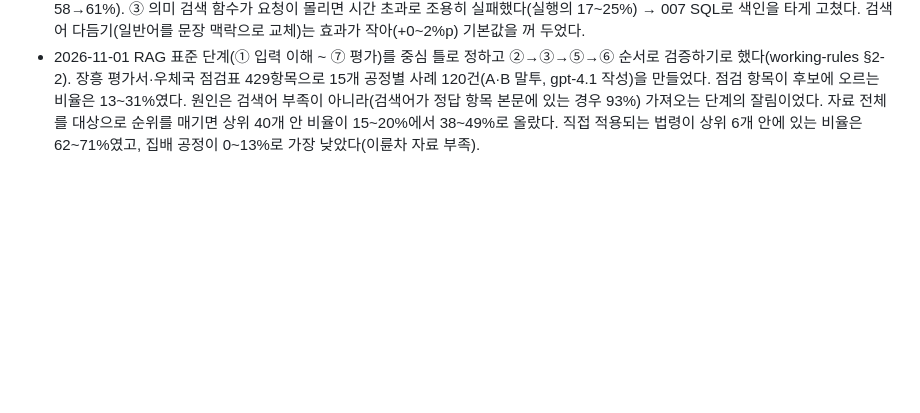
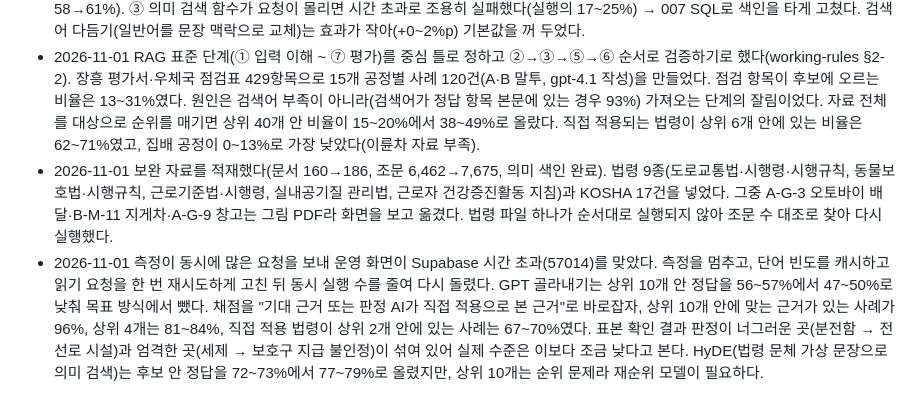
Before and after one commit to hadeshell1818-coder/ansimon-test, a Markdown page: docs/dev-history.md, the part around the change. Drawn GitHub-style; blank space fills up the shorter version.

```diff
--- a/docs/dev-history.md
+++ b/docs/dev-history.md
@@ -120,3 +120,5 @@
 - 2026-11-01 초안 시뮬레이션 1·2차(A세트 354+351건, B세트 236건)를 돌렸다. 검색어에 법령 용어가 든 비율이 28%였는데, 지시문을 고쳐 65%로 올렸다. 골라내기는 후보 4.5개만 남길 만큼 엄격해서 완화했다(7.4개). B세트 검증 결과, 목표 방식(단어+의미+골라내기)이 단어 검색만 쓸 때보다 후보 49→64%, 최종 인용 9→14%로 나았다. 다만 절대 수준이 낮아 운영 적용은 보류했다.
 - 2026-11-01 검색 버그 세 가지를 찾았다. ① Supabase ilike가 결과를 순서 없이 30건에서 잘라 법령 조문이 빠졌다 → 법령 전용 검색을 추가했다. ② "안전조치·점검" 같은 흔한 단어가 점수를 독차지했다 → 드문 단어 가중치(IDF)와 일반어 제외를 넣었다(A 58→62%, B 58→61%). ③ 의미 검색 함수가 요청이 몰리면 시간 초과로 조용히 실패했다(실행의 17~25%) → 007 SQL로 색인을 타게 고쳤다. 검색어 다듬기(일반어를 문장 맥락으로 교체)는 효과가 작아(+0~2%p) 기본값을 꺼 두었다.
 - 2026-11-01 RAG 표준 단계(① 입력 이해 ~ ⑦ 평가)를 중심 틀로 정하고 ②→③→⑤→⑥ 순서로 검증하기로 했다(working-rules §2-2). 장흥 평가서·우체국 점검표 429항목으로 15개 공정별 사례 120건(A·B 말투, gpt-4.1 작성)을 만들었다. 점검 항목이 후보에 오르는 비율은 13~31%였다. 원인은 검색어 부족이 아니라(검색어가 정답 항목 본문에 있는 경우 93%) 가져오는 단계의 잘림이었다. 자료 전체를 대상으로 순위를 매기면 상위 40개 안 비율이 15~20%에서 38~49%로 올랐다. 직접 적용되는 법령이 상위 6개 안에 있는 비율은 62~71%였고, 집배 공정이 0~13%로 가장 낮았다(이륜차 자료 부족).
+- 2026-11-01 보완 자료를 적재했다(문서 160→186, 조문 6,462→7,675, 의미 색인 완료). 법령 9종(도로교통법·시행령·시행규칙, 동물보호법·시행규칙, 근로기준법·시행령, 실내공기질 관리법, 근로자 건강증진활동 지침)과 KOSHA 17건을 넣었다. 그중 A-G-3 오토바이 배달·B-M-11 지게차·A-G-9 창고는 그림 PDF라 화면을 보고 옮겼다. 법령 파일 하나가 순서대로 실행되지 않아 조문 수 대조로 찾아 다시 실행했다.
+- 2026-11-01 측정이 동시에 많은 요청을 보내 운영 화면이 Supabase 시간 초과(57014)를 맞았다. 측정을 멈추고, 단어 빈도를 캐시하고 읽기 요청을 한 번 재시도하게 고친 뒤 동시 실행 수를 줄여 다시 돌렸다. GPT 골라내기는 상위 10개 안 정답을 56~57%에서 47~50%로 낮춰 목표 방식에서 뺐다. 채점을 "기대 근거 또는 판정 AI가 직접 적용으로 본 근거"로 바로잡자, 상위 10개 안에 맞는 근거가 있는 사례가 96%, 상위 4개는 81~84%, 직접 적용 법령이 상위 2개 안에 있는 사례는 67~70%였다. 표본 확인 결과 판정이 너그러운 곳(분전함 → 전선로 시설)과 엄격한 곳(세제 → 보호구 지급 불인정)이 섞여 있어 실제 수준은 이보다 조금 낮다고 본다. HyDE(법령 문체 가상 문장으로 의미 검색)는 후보 안 정답을 72~73%에서 77~79%로 올렸지만, 상위 10개는 순위 문제라 재순위 모델이 필요하다.
```
Also changed, not shown: docs/todo.md (+1 -1 lines).
